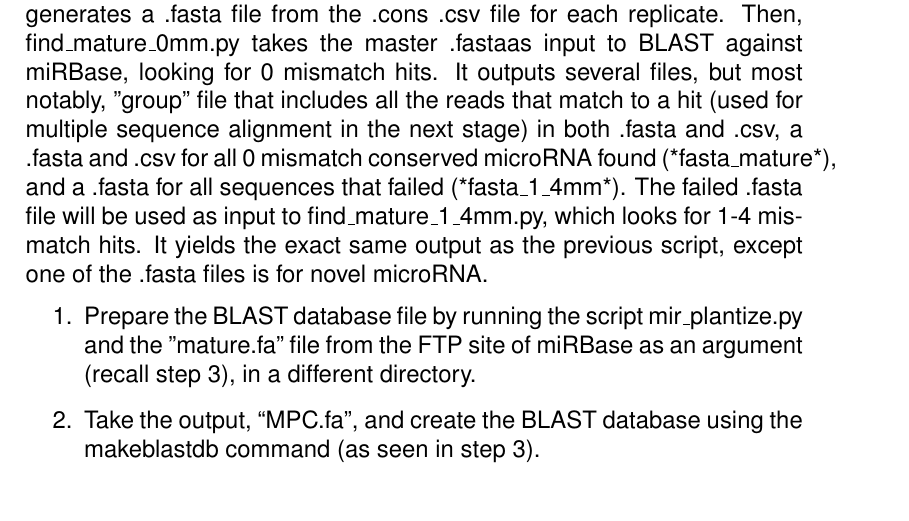
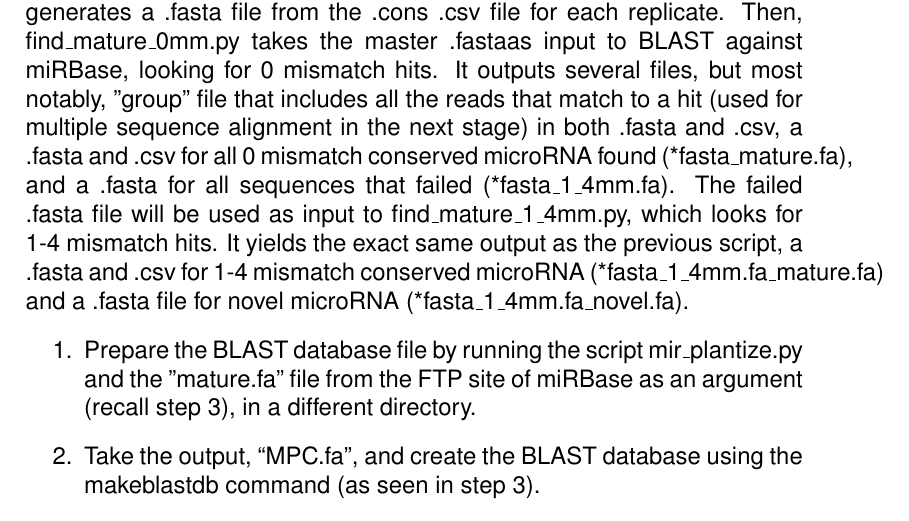
Before and after one commit to ECORC-Cloutier/mirna-pipeline, a LaTeX document (documentation/pipeline_manual.tex): part of page 11 of 15, cut so that both start at the same text. Compiled offline with pdfLaTeX.

Commit message:
update miRBase section

```diff
--- a/documentation/pipeline_manual.tex
+++ b/documentation/pipeline_manual.tex
@@ -197,7 +197,7 @@ It is important to annotate identical sequences with the same name across the en
 \noindent NOTE: File hierarchy is extremely important! Follow steps exactly or change the shell scripts.
 
 \subsection{BLAST sequences against miRBase}
-In this final step of the initial stage, mature and novel microRNA will be identified. The database file is from miRBase. First, make\_master.py generates a .fasta file from the .cons .csv file for each replicate. Then, find\_mature\_0mm.py takes the master .fastaas input to BLAST against miRBase, looking for 0 mismatch hits. It outputs several files, but most notably, "group" file that includes all the reads that match to a hit (used for multiple sequence alignment in the next stage) in both .fasta and .csv, a .fasta and .csv for all 0 mismatch conserved microRNA found (*fasta\_mature*), and a .fasta for all sequences that failed (*fasta\_1\_4mm*). The failed .fasta file will be used as input to find\_mature\_1\_4mm.py, which looks for 1-4 mismatch hits. It yields the exact same output as the previous script, except one of the .fasta files is for novel microRNA.
+In this final step of the initial stage, mature and novel microRNA will be identified. The database file is from miRBase. First, make\_master.py generates a .fasta file from the .cons .csv file for each replicate. Then, find\_mature\_0mm.py takes the master .fastaas input to BLAST against miRBase, looking for 0 mismatch hits. It outputs several files, but most notably, "group" file that includes all the reads that match to a hit (used for multiple sequence alignment in the next stage) in both .fasta and .csv, a .fasta and .csv for all 0 mismatch conserved microRNA found (*fasta\_mature.fa), and a .fasta for all sequences that failed (*fasta\_1\_4mm.fa). The failed .fasta file will be used as input to find\_mature\_1\_4mm.py, which looks for 1-4 mismatch hits. It yields the exact same output as the previous script, a .fasta and .csv for 1-4 mismatch conserved microRNA (*fasta\_1\_4mm.fa\_mature.fa) and a .fasta file for novel microRNA (*fasta\_1\_4mm.fa\_novel.fa).
 \begin{enumerate}
 \item Prepare the BLAST database file by running the script mir\_plantize.py and the "mature.fa" file from the FTP site of miRBase as an argument (recall step 3), in a different directory.
 \item Take the output, ``MPC.fa", and create the BLAST database using the makeblastdb command (as seen in step 3).
```
Also changed, not shown: documentation/pipeline_manual.pdf, 2 other files.
